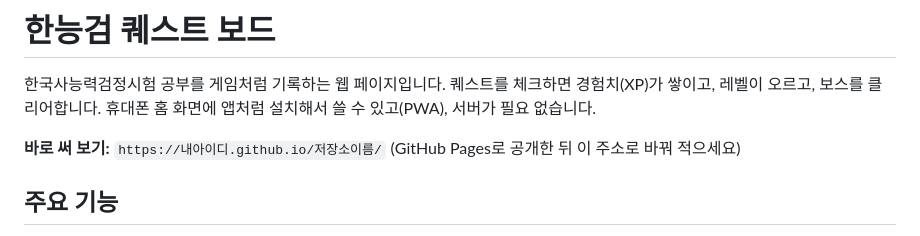
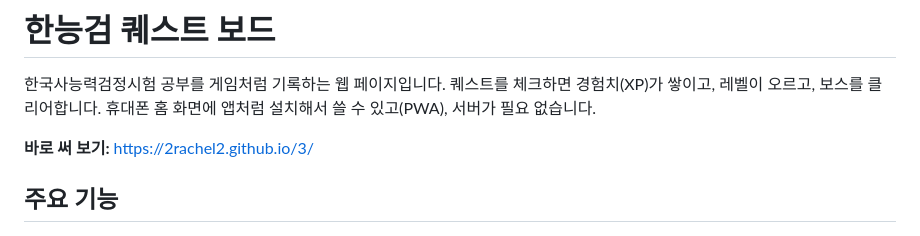
Before and after one commit to 2Rachel2/3, a Markdown page: README.md, the part around the change. GitHub-like rendering.

```diff
--- a/README.md
+++ b/README.md
@@ -2,7 +2,7 @@
 
 한국사능력검정시험 공부를 게임처럼 기록하는 웹 페이지입니다. 퀘스트를 체크하면 경험치(XP)가 쌓이고, 레벨이 오르고, 보스를 클리어합니다. 휴대폰 홈 화면에 앱처럼 설치해서 쓸 수 있고(PWA), 서버가 필요 없습니다.
 
-**바로 써 보기:** `https://내아이디.github.io/저장소이름/` (GitHub Pages로 공개한 뒤 이 주소로 바꿔 적으세요)
+**바로 써 보기:** https://2rachel2.github.io/3/
 
 ## 주요 기능
 
```
